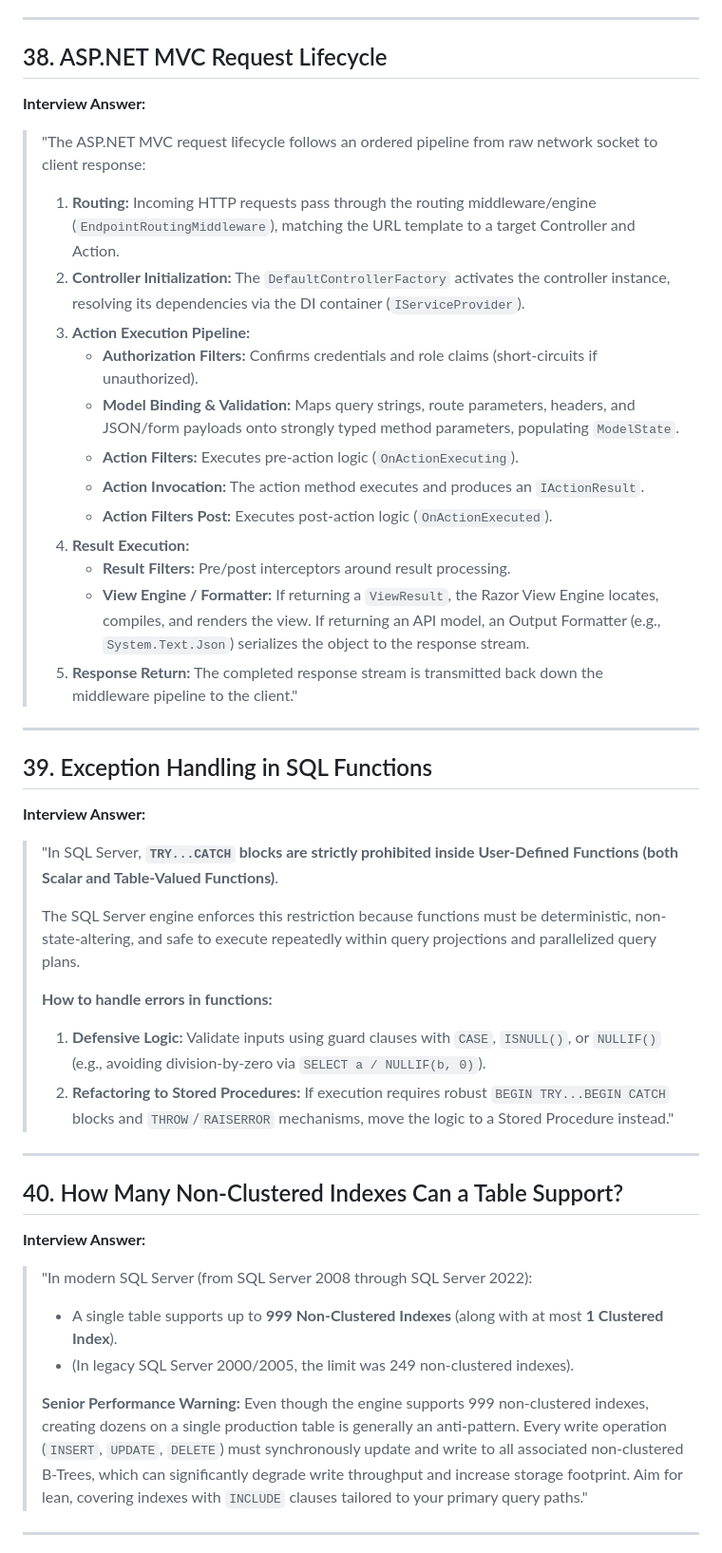
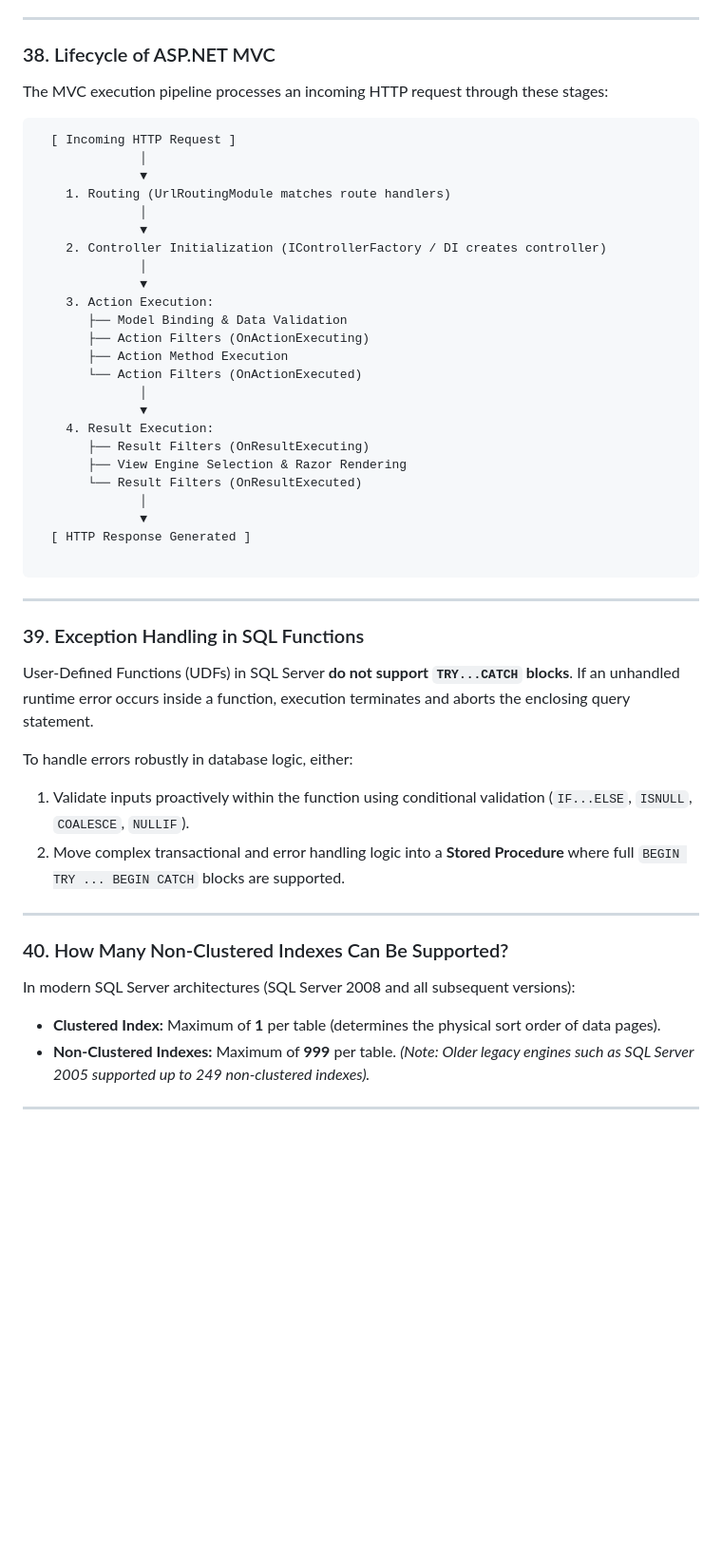
Before and after one commit to Vaseem88/docs, a Markdown page: Questions from pallab/note 4.md, the part around one of its changes. Shown at 95% size. Rendered like a GitHub page; blank space fills up the shorter version.

````diff
--- a/Questions from pallab/note 4.md
+++ b/Questions from pallab/note 4.md
@@ -204,46 +213,57 @@
 
 ---
 
-## 38. ASP.NET MVC Request Lifecycle
-**Interview Answer:**
-> "The ASP.NET MVC request lifecycle follows an ordered pipeline from raw network socket to client response:
->
-> 1. **Routing:** Incoming HTTP requests pass through the routing middleware/engine (`EndpointRoutingMiddleware`), matching the URL template to a target Controller and Action.
-> 2. **Controller Initialization:** The `DefaultControllerFactory` activates the controller instance, resolving its dependencies via the DI container (`IServiceProvider`).
-> 3. **Action Execution Pipeline:**
->    - **Authorization Filters:** Confirms credentials and role claims (short-circuits if unauthorized).
->    - **Model Binding & Validation:** Maps query strings, route parameters, headers, and JSON/form payloads onto strongly typed method parameters, populating `ModelState`.
->    - **Action Filters:** Executes pre-action logic (`OnActionExecuting`).
->    - **Action Invocation:** The action method executes and produces an `IActionResult`.
->    - **Action Filters Post:** Executes post-action logic (`OnActionExecuted`).
-> 4. **Result Execution:**
->    - **Result Filters:** Pre/post interceptors around result processing.
->    - **View Engine / Formatter:** If returning a `ViewResult`, the Razor View Engine locates, compiles, and renders the view. If returning an API model, an Output Formatter (e.g., `System.Text.Json`) serializes the object to the response stream.
-> 5. **Response Return:** The completed response stream is transmitted back down the middleware pipeline to the client."
+### 38. Lifecycle of ASP.NET MVC
+
+The MVC execution pipeline processes an incoming HTTP request through these stages:
+
+```text
+  [ Incoming HTTP Request ]
+              │
+              ▼
+    1. Routing (UrlRoutingModule matches route handlers)
+              │
+              ▼
+    2. Controller Initialization (IControllerFactory / DI creates controller)
+              │
+              ▼
+    3. Action Execution:
+       ├── Model Binding & Data Validation
+       ├── Action Filters (OnActionExecuting)
+       ├── Action Method Execution
+       └── Action Filters (OnActionExecuted)
+              │
+              ▼
+    4. Result Execution:
+       ├── Result Filters (OnResultExecuting)
+       ├── View Engine Selection & Razor Rendering
+       └── Result Filters (OnResultExecuted)
+              │
+              ▼
+  [ HTTP Response Generated ]
+
+```
 
 ---
 
-## 39. Exception Handling in SQL Functions
-**Interview Answer:**
-> "In SQL Server, **`TRY...CATCH` blocks are strictly prohibited inside User-Defined Functions (both Scalar and Table-Valued Functions)**.
->
-> The SQL Server engine enforces this restriction because functions must be deterministic, non-state-altering, and safe to execute repeatedly within query projections and parallelized query plans.
->
-> **How to handle errors in functions:**
-> 1. **Defensive Logic:** Validate inputs using guard clauses with `CASE`, `ISNULL()`, or `NULLIF()` (e.g., avoiding division-by-zero via `SELECT a / NULLIF(b, 0)`).
-> 2. **Refactoring to Stored Procedures:** If execution requires robust `BEGIN TRY...BEGIN CATCH` blocks and `THROW`/`RAISERROR` mechanisms, move the logic to a Stored Procedure instead."
+### 39. Exception Handling in SQL Functions
+
+User-Defined Functions (UDFs) in SQL Server **do not support `TRY...CATCH` blocks**. If an unhandled runtime error occurs inside a function, execution terminates and aborts the enclosing query statement.
+
+To handle errors robustly in database logic, either:
+
+1. Validate inputs proactively within the function using conditional validation (`IF...ELSE`, `ISNULL`, `COALESCE`, `NULLIF`).
+2. Move complex transactional and error handling logic into a **Stored Procedure** where full `BEGIN TRY ... BEGIN CATCH` blocks are supported.
 
 ---
 
-## 40. How Many Non-Clustered Indexes Can a Table Support?
-**Interview Answer:**
-> "In modern SQL Server (from SQL Server 2008 through SQL Server 2022):
->
-> - A single table supports up to **999 Non-Clustered Indexes** (along with at most **1 Clustered Index**).
-> - (In legacy SQL Server 2000/2005, the limit was 249 non-clustered indexes).
->
-> **Senior Performance Warning:**
-> Even though the engine supports 999 non-clustered indexes, creating dozens on a single production table is generally an anti-pattern. Every write operation (`INSERT`, `UPDATE`, `DELETE`) must synchronously update and write to all associated non-clustered B-Trees, which can significantly degrade write throughput and increase storage footprint. Aim for lean, covering indexes with `INCLUDE` clauses tailored to your primary query paths."
+### 40. How Many Non-Clustered Indexes Can Be Supported?
+
+In modern SQL Server architectures (SQL Server 2008 and all subsequent versions):
+
+* **Clustered Index:** Maximum of **1** per table (determines the physical sort order of data pages).
+* **Non-Clustered Indexes:** Maximum of **999** per table.
+*(Note: Older legacy engines such as SQL Server 2005 supported up to 249 non-clustered indexes).*
 
 ---
 
````
Also changed, not shown: other parts of Questions from pallab/note 4.md (+292 -254 lines).
